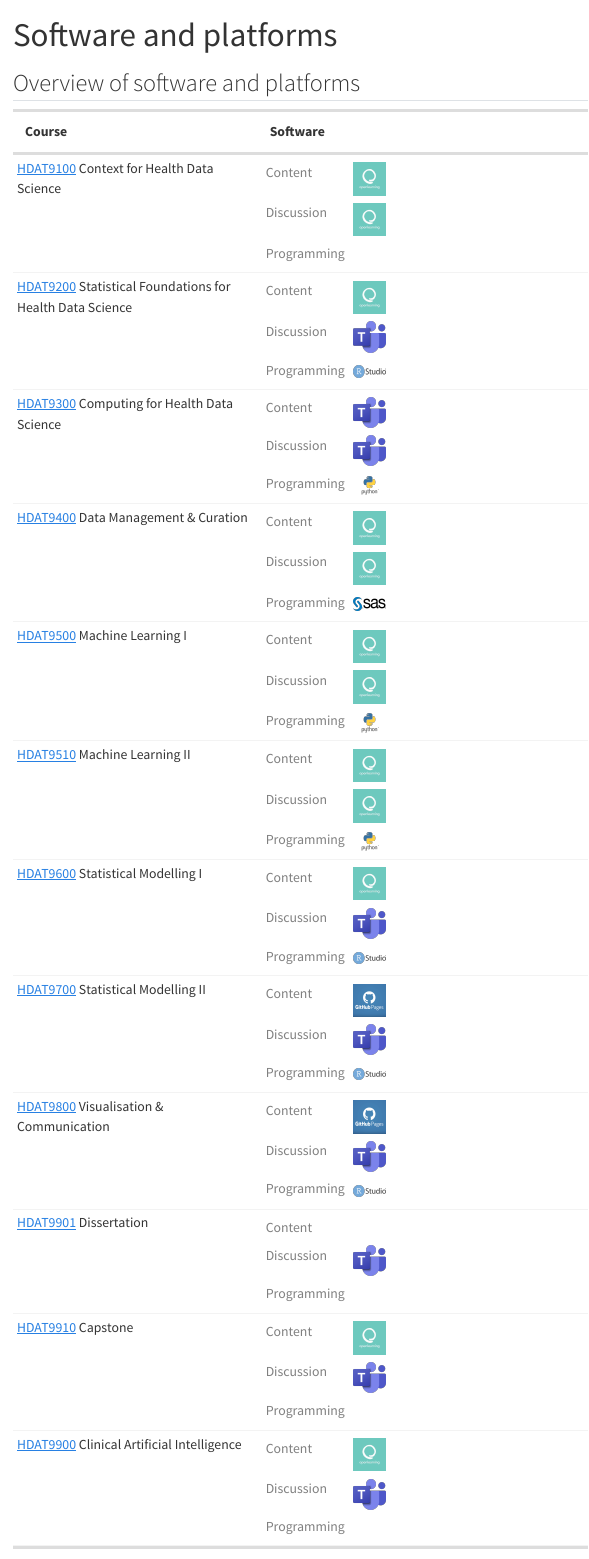
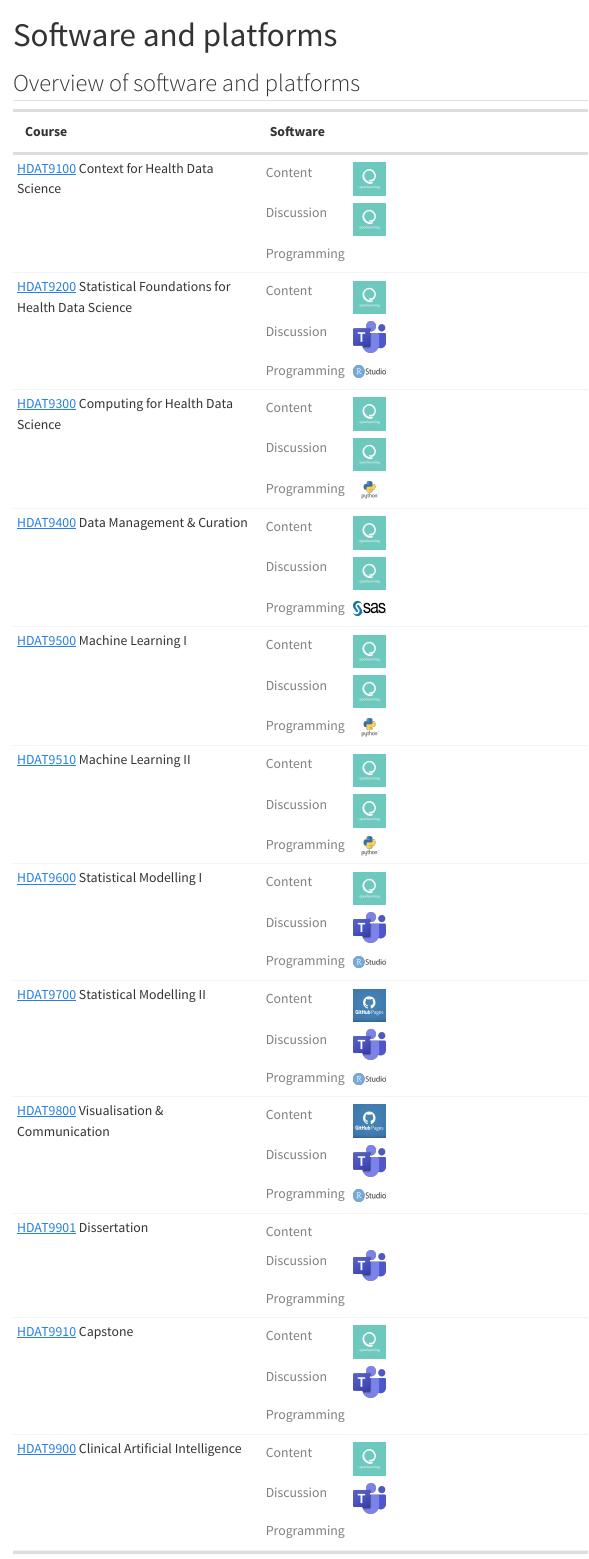
Before and after one commit to hds-teaching-cbdrh-med-unsw-edu-au/hds-hub, a Quarto document (software.qmd): the page in a window 1100 px wide, from its top. Rendered offline with R 4.5, knitr and Pandoc in place of Quarto, with nearby package versions; menus at the side of the page are left out.

```diff
--- a/_quarto.yml
+++ b/_quarto.yml
@@ -54,12 +54,12 @@
     theme:
     - cosmo
     - custom.scss
-    css: styles.css
     toc: true
     link-external-icon: true
     link-external-newwindow: true
-    link-external-filter: '^(?:http:|https:)\/\/hds\-hub\.cbdrh\.med\.unsw\.edu\.au\/**'
+    # link-external-filter: '^(?:http:|https:)\/\/hds\-hub\.cbdrh\.med\.unsw\.edu\.au\/**'
     footnotes-hover: true
+    css: styles.css
 
 margin-header: |
   ![](/images/Landscape__1.Col_Pos_CBDRH.jpg)
--- a/software.qmd
+++ b/software.qmd
@@ -36,8 +36,8 @@
 	</tr>
 	<tr>
 		<td>[HDAT9300](courses.html#hdat9300) Computing for Health Data Science </td>
-		<td><img class="software-image" src="images/teams.png" alt = "MS Teams"></img></td>
-		<td><img class="software-image" src="images/teams.png" alt = "MS Teams"></img></td>
+		<td><img class="software-image" src="images/ol.jpeg" alt = "OpenLearning"></img></td>
+		<td><img class="software-image" src="images/ol.jpeg" alt = "OpenLearning"></img></td>
 		<td><img class="software-image" src="images/python.png" alt = "Python"></img></td>
 	</tr>
 	<tr>
@@ -158,11 +158,11 @@
 		  <table>
 		    <tr>
 		      <td>Content</td>
-		  		<td><img class="software-image" src="images/teams.png" alt = "MS Teams"></img></td>
+		  		<td><img class="software-image" src="images/ol.jpeg" alt = "OpenLearning"></img></td>
       	</tr>
       	<tr>
 		      <td>Discussion</td>
-		  		<td><img class="software-image" src="images/teams.png" alt = "MS Teams"></img></td>
+		  		<td><img class="software-image" src="images/ol.jpeg" alt = "OpenLearning"></img></td>
       	</tr>
       	<tr>
 		      <td>Programming</td>
```
Also changed, not shown: 19 other files.
